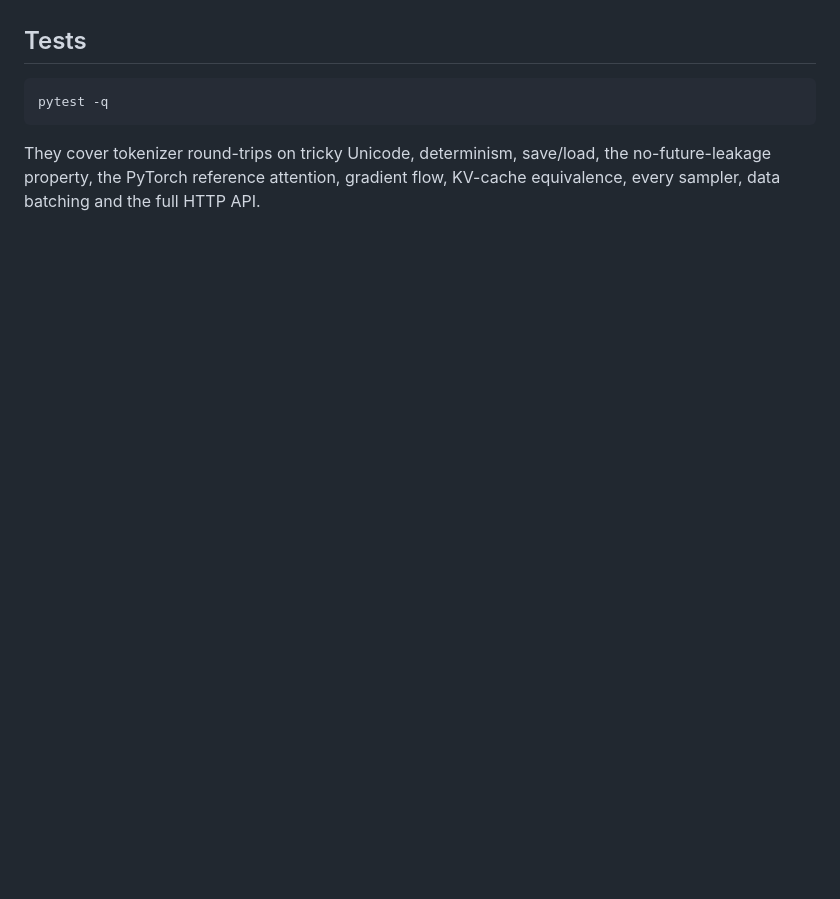
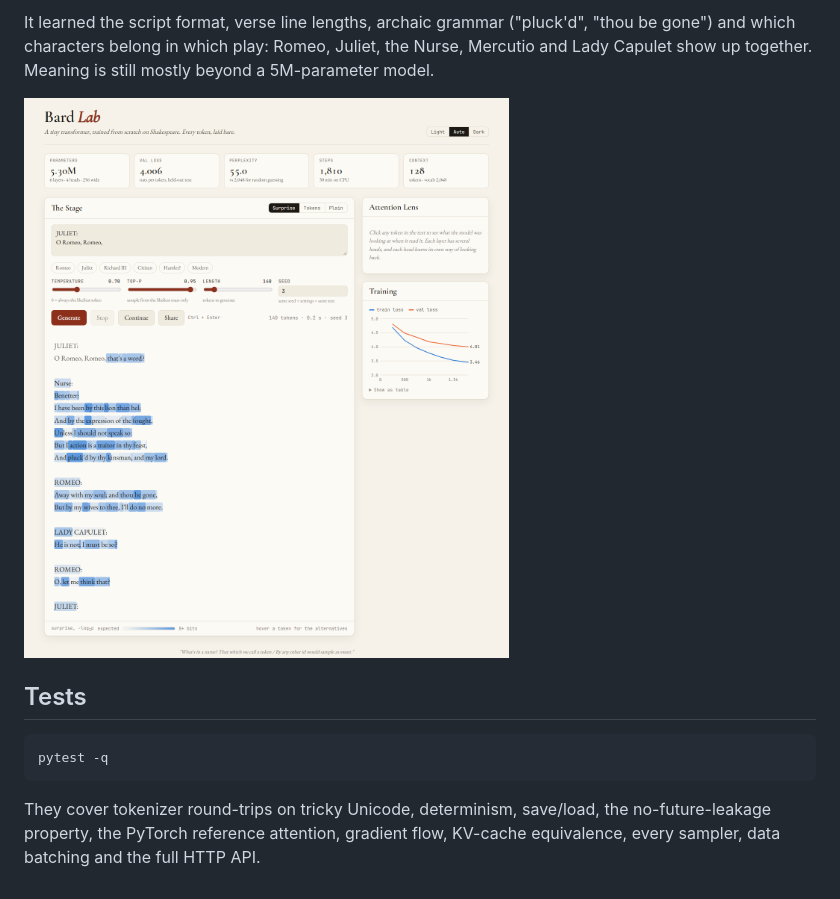
Before and after one commit to zaindahdul/LLM, a Markdown page: README.md, the part around one of its changes. GitHub-like rendering; blank space fills up the shorter version.

```diff
--- a/README.md
+++ b/README.md
@@ -83,3 +158,8 @@ _Filled in after the training run; see below._
+It learned the script format, verse line lengths, archaic grammar ("pluck'd", "thou be
+gone") and which characters belong in which play: Romeo, Juliet, the Nurse, Mercutio and
+Lady Capulet show up together. Meaning is still mostly beyond a 5M-parameter model.
+
+![Bard Lab in light mode: the surprise heatmap](docs/bard-lab-light.png)
 
 ## Tests
 
```
Also changed, not shown: other parts of README.md (+78 -3 lines).
